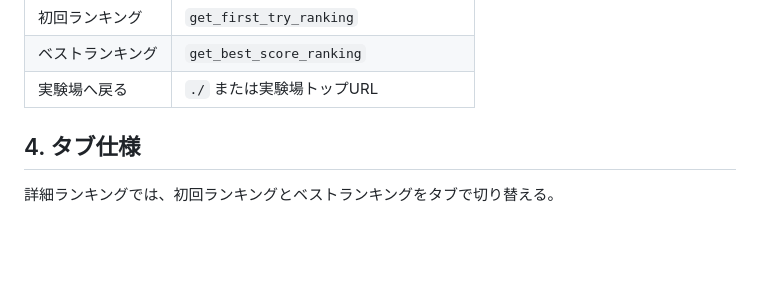
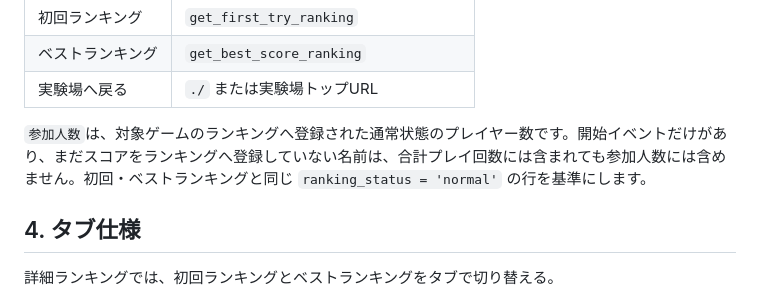
Before and after one commit to chameleonjp-lab/chameleonjp_lab, a Markdown page: docs/chameleonjp-lab/02_ranking_detail_page.md, the part around one of its changes. Rendered like a GitHub page; blank space fills up the shorter version.

Commit message:
docs: define ranking participant count semantics

```diff
--- a/docs/chameleonjp-lab/02_ranking_detail_page.md
+++ b/docs/chameleonjp-lab/02_ranking_detail_page.md
@@ -56,6 +56,8 @@ is_active = true
 | 初回ランキング | `get_first_try_ranking` |
 | ベストランキング | `get_best_score_ranking` |
 | 実験場へ戻る | `./` または実験場トップURL |
+
+`参加人数`は、対象ゲームのランキングへ登録された通常状態のプレイヤー数です。開始イベントだけがあり、まだスコアをランキングへ登録していない名前は、合計プレイ回数には含まれても参加人数には含めません。初回・ベストランキングと同じ `ranking_status = 'normal'` の行を基準にします。
 
 ## 4. タブ仕様
 
```
Also changed, not shown: other parts of docs/chameleonjp-lab/02_ranking_detail_page.md (+1 -1 lines).
